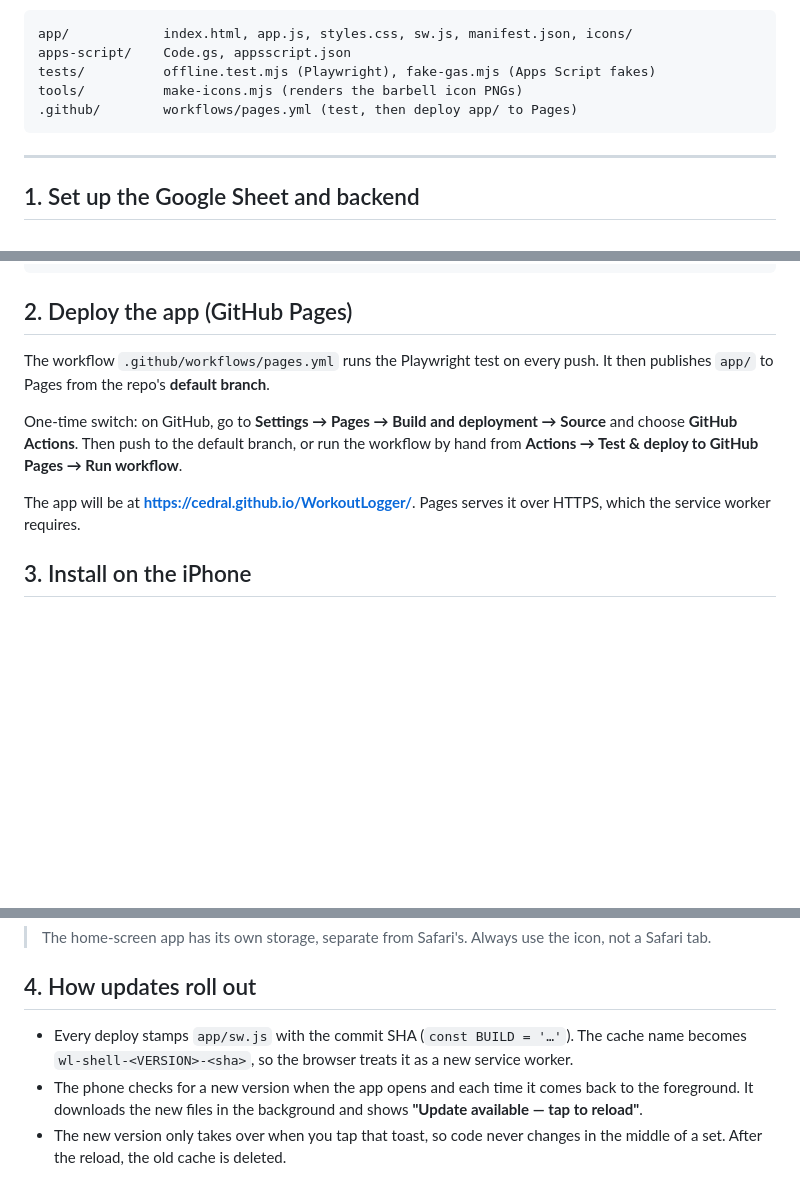
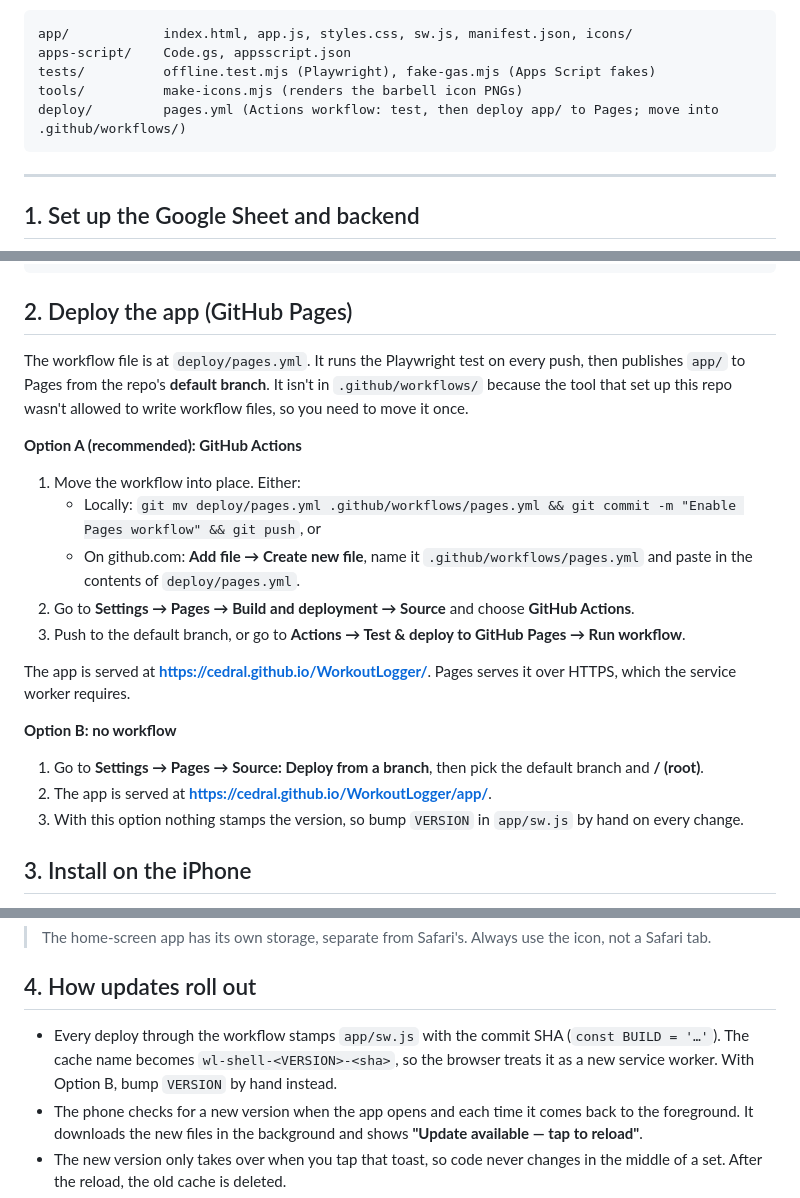
Before and after one commit to cedral/WorkoutLogger, a Markdown page: README.md, 3 parts joined by grey strips. Drawn GitHub-style; folded sections open; blank space fills up the shorter version.

Commit message:
README: workflow lives in deploy/ until moved into .github/workflows
Co-Authored-By: Claude Opus 5.5 <noreply@anthropic.com>
Claude-Session: https://claude.ai/code/session_01FmpSc6mqVaPAVZAaCTLcfE

````diff
--- a/README.md
+++ b/README.md
@@ -11,7 +11,7 @@ app/            index.html, app.js, styles.css, sw.js, manifest.json, icons/
 apps-script/    Code.gs, appsscript.json
 tests/          offline.test.mjs (Playwright), fake-gas.mjs (Apps Script fakes)
 tools/          make-icons.mjs (renders the barbell icon PNGs)
-.github/        workflows/pages.yml (test, then deploy app/ to Pages)
+deploy/         pages.yml (Actions workflow: test, then deploy app/ to Pages; move into .github/workflows/)
 ```
 
 ---
@@ -62,11 +62,21 @@ clasp deploy -d v1    # then use the /exec URL from `clasp deployments`
 
 ## 2. Deploy the app (GitHub Pages)
 
-The workflow `.github/workflows/pages.yml` runs the Playwright test on every push. It then publishes `app/` to Pages from the repo's **default branch**.
+The workflow file is at `deploy/pages.yml`. It runs the Playwright test on every push, then publishes `app/` to Pages from the repo's **default branch**. It isn't in `.github/workflows/` because the tool that set up this repo wasn't allowed to write workflow files, so you need to move it once.
 
-One-time switch: on GitHub, go to **Settings → Pages → Build and deployment → Source** and choose **GitHub Actions**. Then push to the default branch, or run the workflow by hand from **Actions → Test & deploy to GitHub Pages → Run workflow**.
+**Option A (recommended): GitHub Actions**
+1. Move the workflow into place. Either:
+   - Locally: `git mv deploy/pages.yml .github/workflows/pages.yml && git commit -m "Enable Pages workflow" && git push`, or
+   - On github.com: **Add file → Create new file**, name it `.github/workflows/pages.yml` and paste in the contents of `deploy/pages.yml`.
+2. Go to **Settings → Pages → Build and deployment → Source** and choose **GitHub Actions**.
+3. Push to the default branch, or go to **Actions → Test & deploy to GitHub Pages → Run workflow**.
 
-The app will be at **https://cedral.github.io/WorkoutLogger/**. Pages serves it over HTTPS, which the service worker requires.
+The app is served at **https://cedral.github.io/WorkoutLogger/**. Pages serves it over HTTPS, which the service worker requires.
+
+**Option B: no workflow**
+1. Go to **Settings → Pages → Source: Deploy from a branch**, then pick the default branch and **/ (root)**.
+2. The app is served at **https://cedral.github.io/WorkoutLogger/app/**.
+3. With this option nothing stamps the version, so bump `VERSION` in `app/sw.js` by hand on every change.
 
 ## 3. Install on the iPhone
 
@@ -81,7 +91,7 @@ The app will be at **https://cedral.github.io/WorkoutLogger/**. Pages serves it
 
 ## 4. How updates roll out
 
-- Every deploy stamps `app/sw.js` with the commit SHA (`const BUILD = '…'`). The cache name becomes `wl-shell-<VERSION>-<sha>`, so the browser treats it as a new service worker.
+- Every deploy through the workflow stamps `app/sw.js` with the commit SHA (`const BUILD = '…'`). The cache name becomes `wl-shell-<VERSION>-<sha>`, so the browser treats it as a new service worker. With Option B, bump `VERSION` by hand instead.
 - The phone checks for a new version when the app opens and each time it comes back to the foreground. It downloads the new files in the background and shows **"Update available — tap to reload"**.
 - The new version only takes over when you tap that toast, so code never changes in the middle of a set. After the reload, the old cache is deleted.
 - Your data is untouched by updates. It lives in IndexedDB, not in the cache.
````
